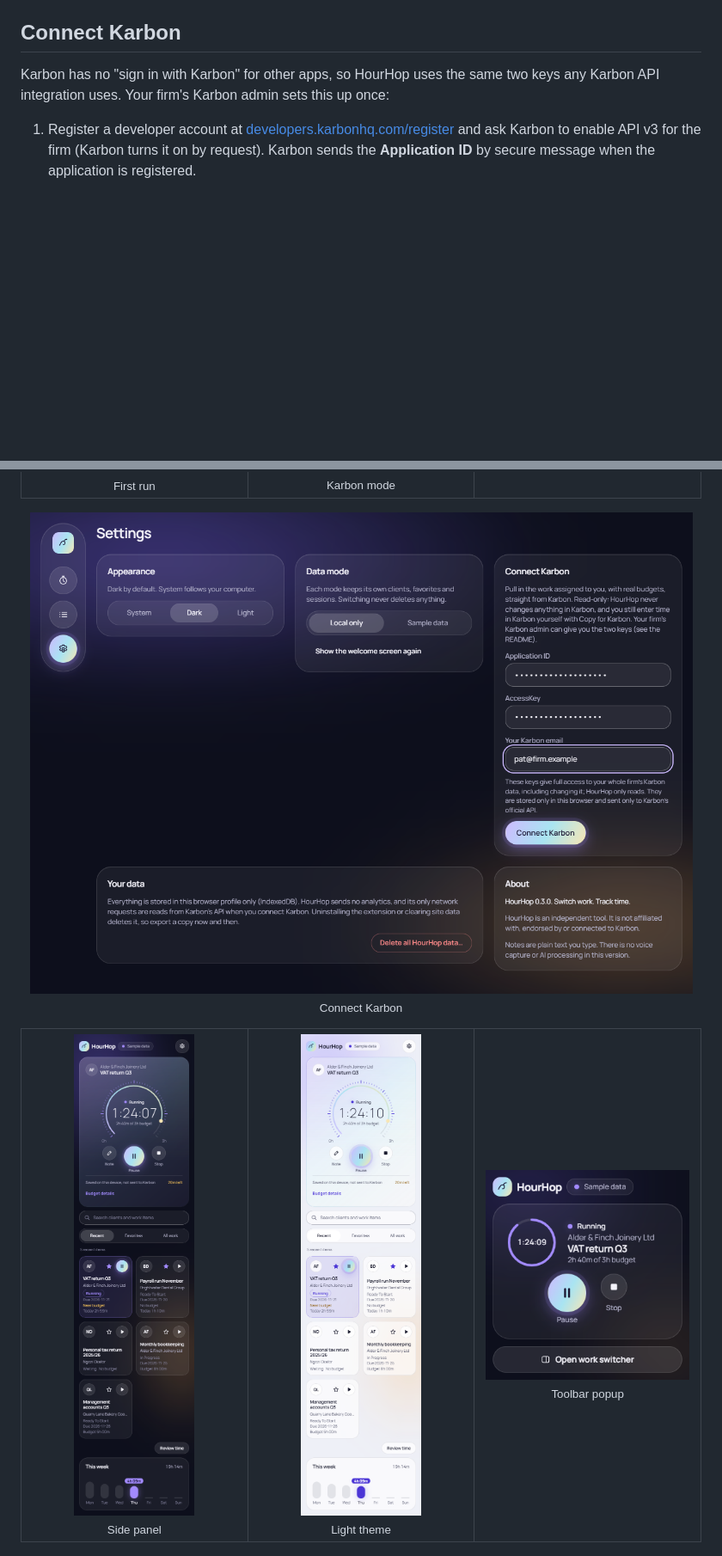
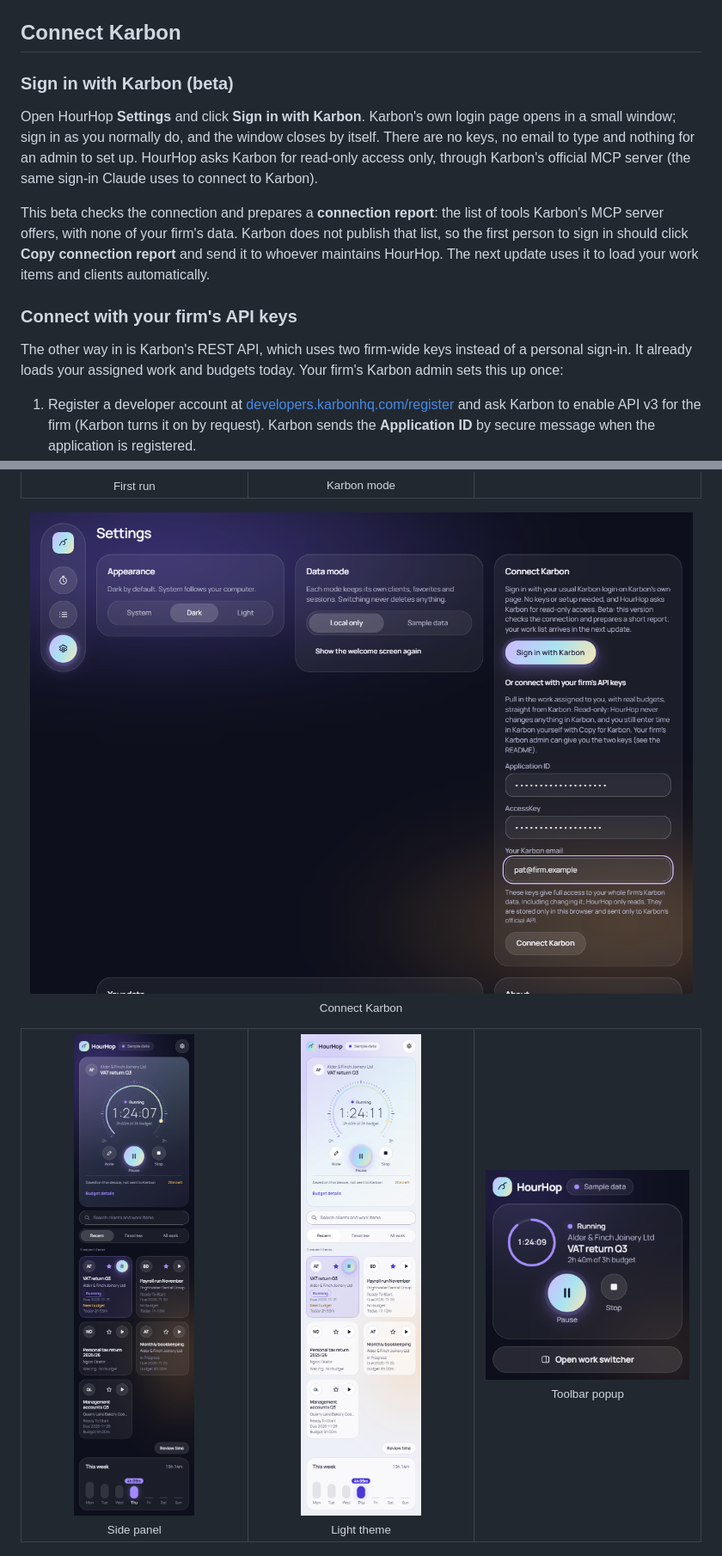
Before and after one commit to vikichand/hourhop, a Markdown page: README.md, 2 parts joined by grey strips. Shown at 86% size. Drawn GitHub-style; pictures changed too: docs/images/karbon-connect.png, docs/images/side-panel-light.png; blank space fills up the shorter version.

```diff
--- a/README.md
+++ b/README.md
@@ -20,7 +20,15 @@ Requires Chrome 123 or newer. If your organization manages Chrome, Developer mod
 
 ## Connect Karbon
 
-Karbon has no "sign in with Karbon" for other apps, so HourHop uses the same two keys any Karbon API integration uses. Your firm's Karbon admin sets this up once:
+### Sign in with Karbon (beta)
+
+Open HourHop **Settings** and click **Sign in with Karbon**. Karbon's own login page opens in a small window; sign in as you normally do, and the window closes by itself. There are no keys, no email to type and nothing for an admin to set up. HourHop asks Karbon for read-only access only, through Karbon's official MCP server (the same sign-in Claude uses to connect to Karbon).
+
+This beta checks the connection and prepares a **connection report**: the list of tools Karbon's MCP server offers, with none of your firm's data. Karbon does not publish that list, so the first person to sign in should click **Copy connection report** and send it to whoever maintains HourHop. The next update uses it to load your work items and clients automatically.
+
+### Connect with your firm's API keys
+
+The other way in is Karbon's REST API, which uses two firm-wide keys instead of a personal sign-in. It already loads your assigned work and budgets today. Your firm's Karbon admin sets this up once:
 
 1. Register a developer account at [developers.karbonhq.com/register](https://developers.karbonhq.com/register) and ask Karbon to enable API v3 for the firm (Karbon turns it on by request). Karbon sends the **Application ID** by secure message when the application is registered.
 2. In Karbon, go to **Settings**, then **Connected Apps**, then **API Applications**, and open the application. Both keys are listed there: the Application ID (sent as the bearer token) and the **AccessKey**.
```
Also changed, not shown: other parts of README.md (+2 -2 lines), CHANGELOG.md (+11 -0 lines), docs/roadmap.md (+8 -2 lines), docs/images/karbon-settings.png, docs/images/karbon-side-panel.png, docs/images/review.png, 2 other files.
